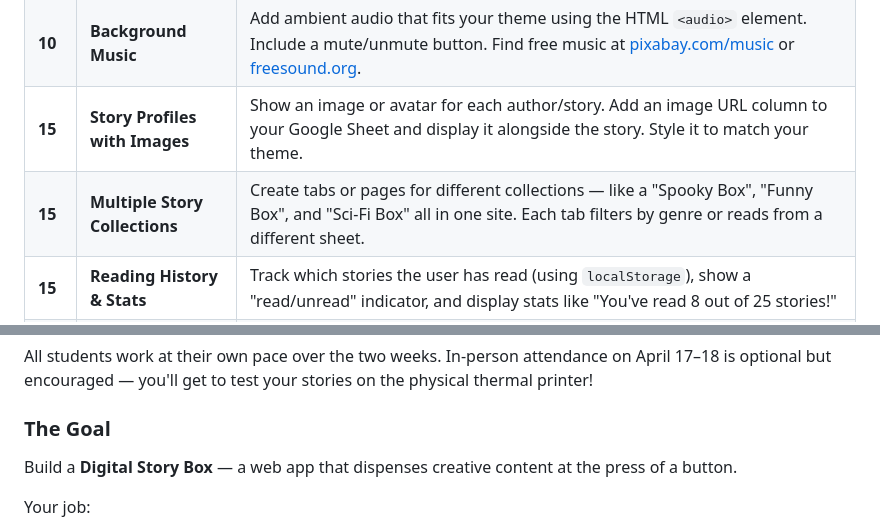
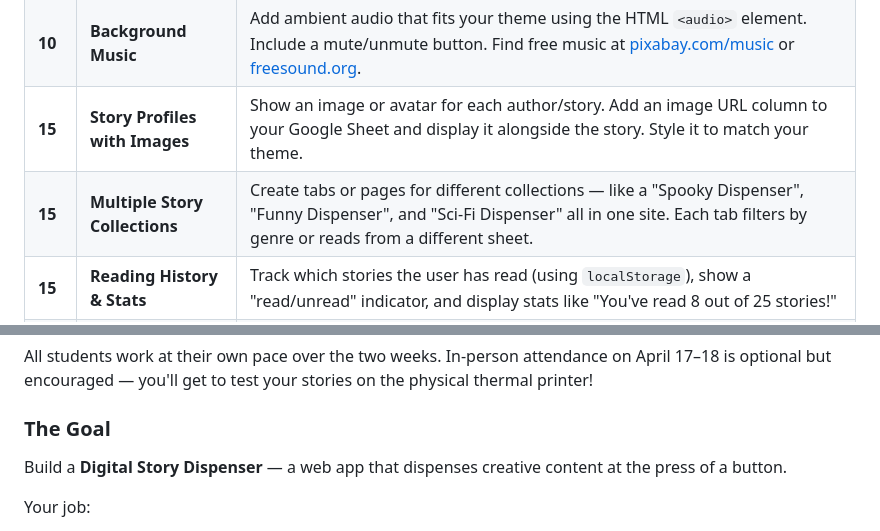
Before and after one commit to columbusacademy/ca-hackathon-2026-starter-pack, a Markdown page: README.md, 2 parts joined by grey strips. Rendered like a GitHub page.

```diff
--- a/README.md
+++ b/README.md
@@ -222,7 +223,7 @@ The MVP gets you 50 points. Each challenge below earns **bonus points**. Pick th
 | **10** | **Animations & Transitions** | Make stories fade in, slide in, flip, or bounce when they appear. Use CSS `@keyframes` and `animation` — no libraries needed. |
 | **10** | **Background Music** | Add ambient audio that fits your theme using the HTML `<audio>` element. Include a mute/unmute button. Find free music at [pixabay.com/music](https://pixabay.com/music/) or [freesound.org](https://freesound.org). |
 | **15** | **Story Profiles with Images** | Show an image or avatar for each author/story. Add an image URL column to your Google Sheet and display it alongside the story. Style it to match your theme. |
-| **15** | **Multiple Story Collections** | Create tabs or pages for different collections — like a "Spooky Box", "Funny Box", and "Sci-Fi Box" all in one site. Each tab filters by genre or reads from a different sheet. |
+| **15** | **Multiple Story Collections** | Create tabs or pages for different collections — like a "Spooky Dispenser", "Funny Dispenser", and "Sci-Fi Dispenser" all in one site. Each tab filters by genre or reads from a different sheet. |
 | **15** | **Reading History & Stats** | Track which stories the user has read (using `localStorage`), show a "read/unread" indicator, and display stats like "You've read 8 out of 25 stories!" |
 | **20** | **Live AI Story Generation** | Add a "Generate Story" button that connects to an AI API (like Google Gemini) to create brand-new stories on the fly based on your theme. This is advanced — you'll need an API key and `fetch()` with POST. |
 
@@ -368,7 +369,7 @@ All students work at their own pace over the two weeks. In-person attendance on
 
 ### The Goal
 
-Build a **Digital Story Box** — a web app that dispenses creative content at the press of a button.
+Build a **Digital Story Dispenser** — a web app that dispenses creative content at the press of a button.
 
 Your job:
 - Start with the provided base code
```
Also changed, not shown: other parts of README.md (+21 -20 lines).
